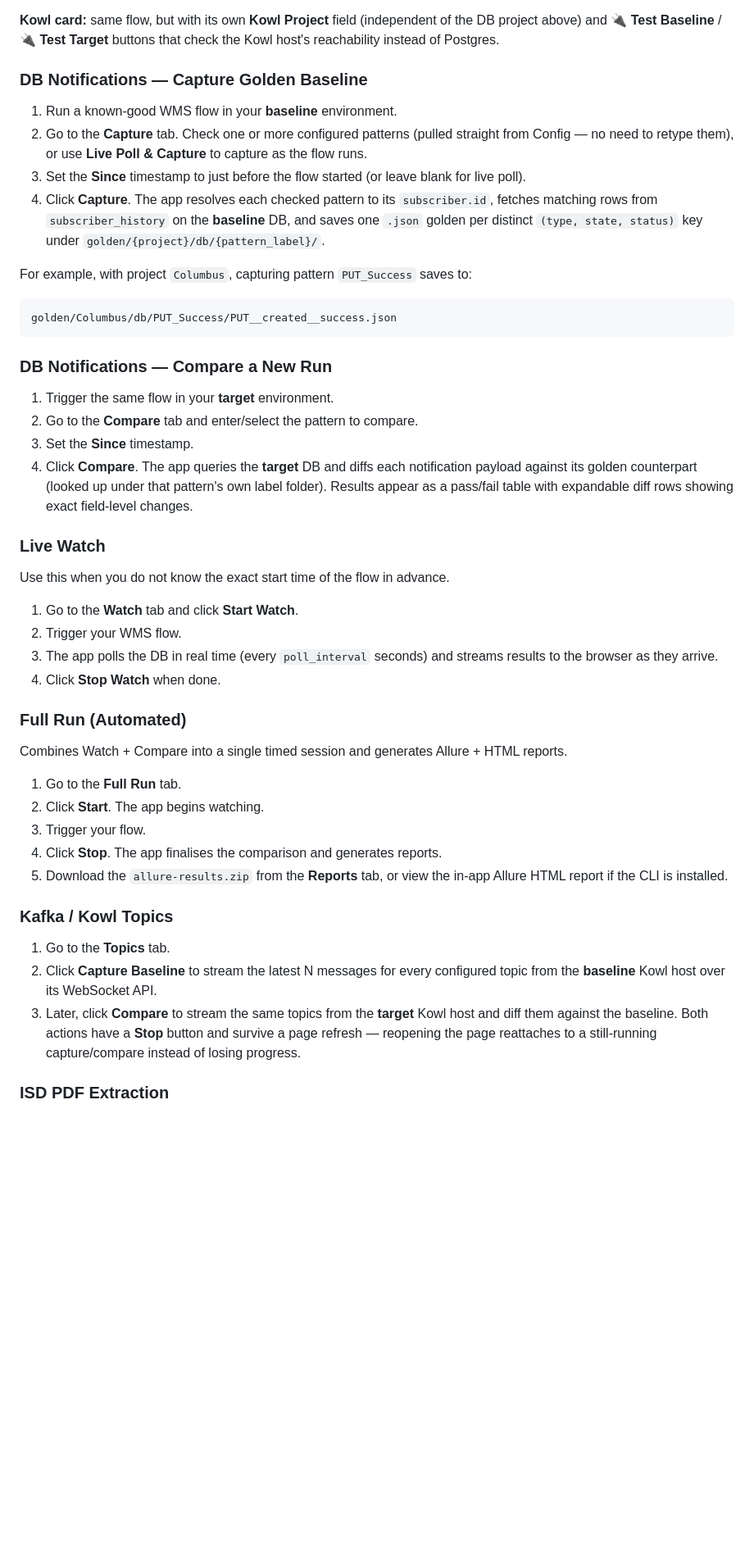
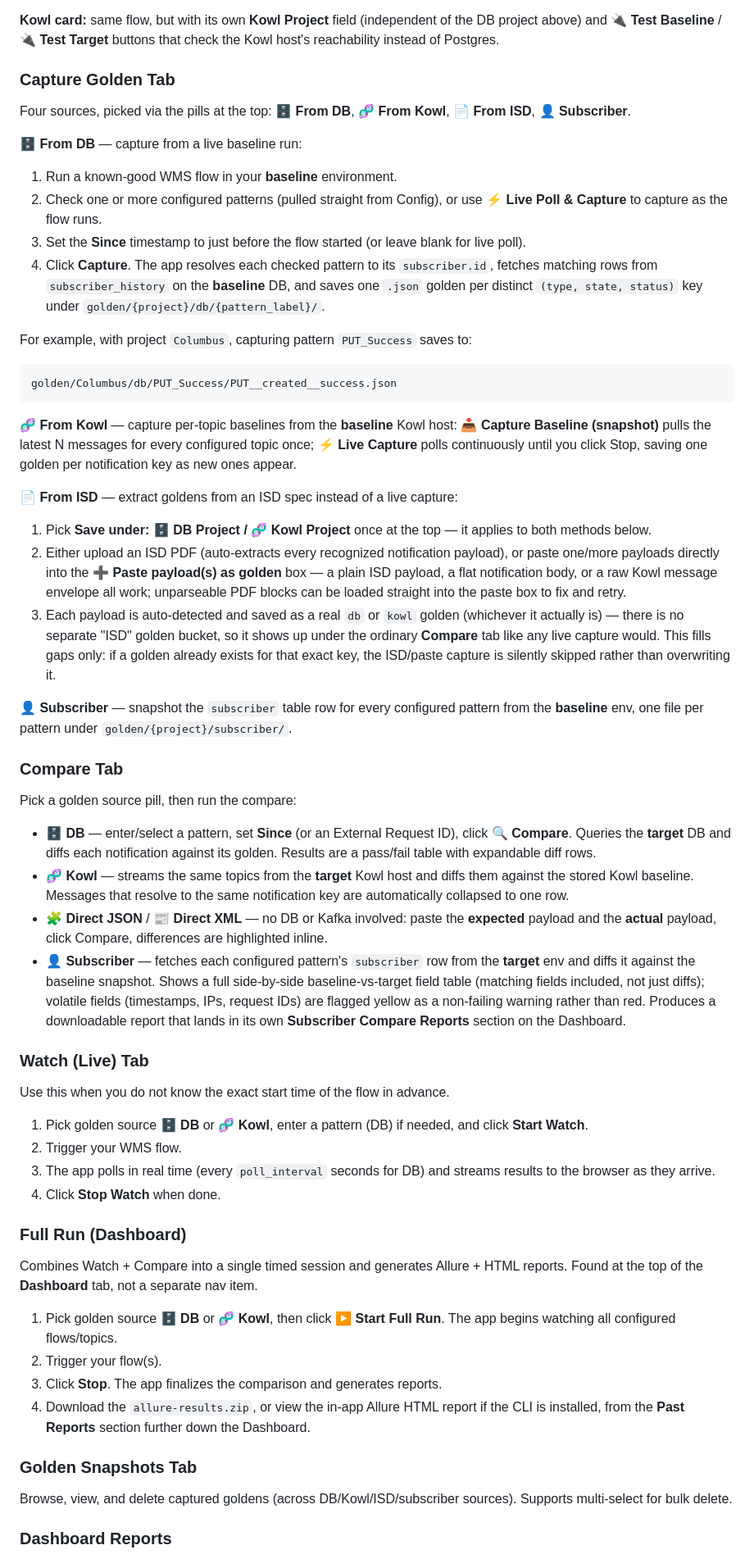
Before and after one commit to rohit-b-ctr/Notification-Comparator, a Markdown page: README.md, the part around one of its changes. Shown at 82% size. Drawn GitHub-style; blank space fills up the shorter version.

````diff
--- a/README.md
+++ b/README.md
@@ -151,10 +152,13 @@ The app binds to `0.0.0.0:5050` so it is reachable from other machines on the sa
 
 **Kowl card:** same flow, but with its own **Kowl Project** field (independent of the DB project above) and **🔌 Test Baseline** / **🔌 Test Target** buttons that check the Kowl host's reachability instead of Postgres.
 
-### DB Notifications — Capture Golden Baseline
+### Capture Golden Tab
 
+Four sources, picked via the pills at the top: **🗄 From DB**, **🧬 From Kowl**, **📄 From ISD**, **👤 Subscriber**.
+
+**🗄 From DB** — capture from a live baseline run:
 1. Run a known-good WMS flow in your **baseline** environment.
-2. Go to the **Capture** tab. Check one or more configured patterns (pulled straight from Config — no need to retype them), or use **Live Poll & Capture** to capture as the flow runs.
+2. Check one or more configured patterns (pulled straight from Config), or use **⚡ Live Poll & Capture** to capture as the flow runs.
 3. Set the **Since** timestamp to just before the flow started (or leave blank for live poll).
 4. Click **Capture**. The app resolves each checked pattern to its `subscriber.id`, fetches matching rows from `subscriber_history` on the **baseline** DB, and saves one `.json` golden per distinct `(type, state, status)` key under `golden/{project}/db/{pattern_label}/`.
 
@@ -163,37 +167,45 @@ For example, with project `Columbus`, capturing pattern `PUT_Success` saves to:
 golden/Columbus/db/PUT_Success/PUT__created__success.json
 ```
 
-### DB Notifications — Compare a New Run
+**🧬 From Kowl** — capture per-topic baselines from the **baseline** Kowl host: **📥 Capture Baseline (snapshot)** pulls the latest N messages for every configured topic once; **⚡ Live Capture** polls continuously until you click Stop, saving one golden per notification key as new ones appear.
 
-1. Trigger the same flow in your **target** environment.
-2. Go to the **Compare** tab and enter/select the pattern to compare.
-3. Set the **Since** timestamp.
-4. Click **Compare**. The app queries the **target** DB and diffs each notification payload against its golden counterpart (looked up under that pattern's own label folder). Results appear as a pass/fail table with expandable diff rows showing exact field-level changes.
+**📄 From ISD** — extract goldens from an ISD spec instead of a live capture:
+1. Pick **Save under: 🗄 DB Project / 🧬 Kowl Project** once at the top — it applies to both methods below.
+2. Either upload an ISD PDF (auto-extracts every recognized notification payload), or paste one/more payloads directly into the **➕ Paste payload(s) as golden** box — a plain ISD payload, a flat notification body, or a raw Kowl message envelope all work; unparseable PDF blocks can be loaded straight into the paste box to fix and retry.
+3. Each payload is auto-detected and saved as a real `db` or `kowl` golden (whichever it actually is) — there is no separate "ISD" golden bucket, so it shows up under the ordinary **Compare** tab like any live capture would. This fills gaps only: if a golden already exists for that exact key, the ISD/paste capture is silently skipped rather than overwriting it.
 
-### Live Watch
+**👤 Subscriber** — snapshot the `subscriber` table row for every configured pattern from the **baseline** env, one file per pattern under `golden/{project}/subscriber/`.
+
+### Compare Tab
+
+Pick a golden source pill, then run the compare:
+
+- **🗄 DB** — enter/select a pattern, set **Since** (or an External Request ID), click **🔍 Compare**. Queries the **target** DB and diffs each notification against its golden. Results are a pass/fail table with expandable diff rows.
+- **🧬 Kowl** — streams the same topics from the **target** Kowl host and diffs them against the stored Kowl baseline. Messages that resolve to the same notification key are automatically collapsed to one row.
+- **🧩 Direct JSON** / **📰 Direct XML** — no DB or Kafka involved: paste the **expected** payload and the **actual** payload, click Compare, differences are highlighted inline.
+- **👤 Subscriber** — fetches each configured pattern's `subscriber` row from the **target** env and diffs it against the baseline snapshot. Shows a full side-by-side baseline-vs-target field table (matching fields included, not just diffs); volatile fields (timestamps, IPs, request IDs) are flagged yellow as a non-failing warning rather than red. Produces a downloadable report that lands in its own **Subscriber Compare Reports** section on the Dashboard.
+
+### Watch (Live) Tab
 
 Use this when you do not know the exact start time of the flow in advance.
 
-1. Go to the **Watch** tab and click **Start Watch**.
+1. Pick golden source **🗄 DB** or **🧬 Kowl**, enter a pattern (DB) if needed, and click **Start Watch**.
 2. Trigger your WMS flow.
-3. The app polls the DB in real time (every `poll_interval` seconds) and streams results to the browser as they arrive.
+3. The app polls in real time (every `poll_interval` seconds for DB) and streams results to the browser as they arrive.
 4. Click **Stop Watch** when done.
 
-### Full Run (Automated)
+### Full Run (Dashboard)
 
-Combines Watch + Compare into a single timed session and generates Allure + HTML reports.
+Combines Watch + Compare into a single timed session and generates Allure + HTML reports. Found at the top of the **Dashboard** tab, not a separate nav item.
 
-1. Go to the **Full Run** tab.
-2. Click **Start**. The app begins watching.
-3. Trigger your flow.
-4. Click **Stop**. The app finalises the comparison and generates reports.
-5. Download the `allure-results.zip` from the **Reports** tab, or view the in-app Allure HTML report if the CLI is installed.
+1. Pick golden source **🗄 DB** or **🧬 Kowl**, then click **▶ Start Full Run**. The app begins watching all configured flows/topics.
+2. Trigger your flow(s).
+3. Click **Stop**. The app finalizes the comparison and generates reports.
+4. Download the `allure-results.zip`, or view the in-app Allure HTML report if the CLI is installed, from the **Past Reports** section further down the Dashboard.
 
-### Kafka / Kowl Topics
+### Golden Snapshots Tab
 
-1. Go to the **Topics** tab.
-2. Click **Capture Baseline** to stream the latest N messages for every configured topic from the **baseline** Kowl host over its WebSocket API.
-3. Later, click **Compare** to stream the same topics from the **target** Kowl host and diff them against the baseline. Both actions have a **Stop** button and survive a page refresh — reopening the page reattaches to a still-running capture/compare instead of losing progress.
+Browse, view, and delete captured goldens (across DB/Kowl/ISD/subscriber sources). Supports multi-select for bulk delete.
 
-### ISD PDF Extraction
+### Dashboard Reports
 
````
Also changed, not shown: other parts of README.md (+21 -36 lines).
